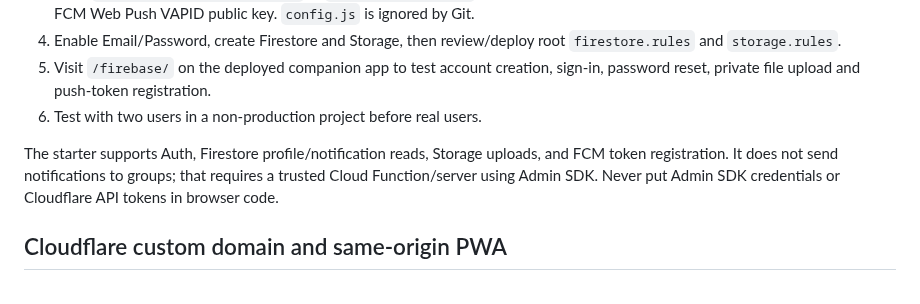
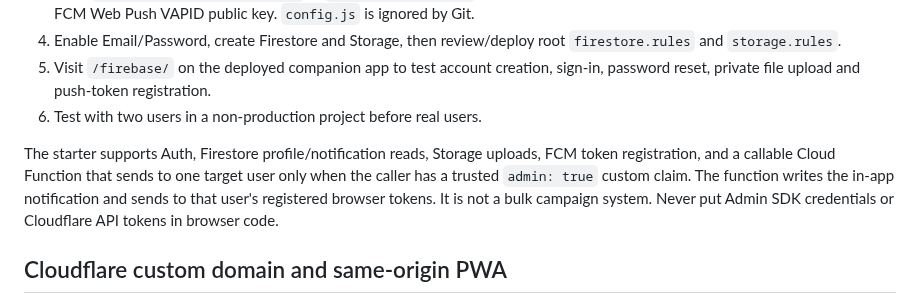
Before and after one commit to nationalistacademy/AIOUN-Coaching, a Markdown page: docs/BLOGGER-PWA-CLOUDFLARE-FIREBASE.md, the part around the change. Rendered like a GitHub page.

Commit message:
Document Firebase Functions deployment and sender boundary

```diff
--- a/docs/BLOGGER-PWA-CLOUDFLARE-FIREBASE.md
+++ b/docs/BLOGGER-PWA-CLOUDFLARE-FIREBASE.md
@@ -19,7 +19,7 @@
 5. Visit `/firebase/` on the deployed companion app to test account creation, sign-in, password reset, private file upload and push-token registration.
 6. Test with two users in a non-production project before real users.
 
-The starter supports Auth, Firestore profile/notification reads, Storage uploads, and FCM token registration. It does not send notifications to groups; that requires a trusted Cloud Function/server using Admin SDK. Never put Admin SDK credentials or Cloudflare API tokens in browser code.
+The starter supports Auth, Firestore profile/notification reads, Storage uploads, FCM token registration, and a callable Cloud Function that sends to one target user only when the caller has a trusted `admin: true` custom claim. The function writes the in-app notification and sends to that user's registered browser tokens. It is not a bulk campaign system. Never put Admin SDK credentials or Cloudflare API tokens in browser code.
 
 ## Cloudflare custom domain and same-origin PWA
 You confirmed a custom domain is connected through Cloudflare, but its exact hostname and current origin/route settings were not supplied or verified in this repository. No DNS, proxy, Worker route, or production hosting settings were changed.
```
